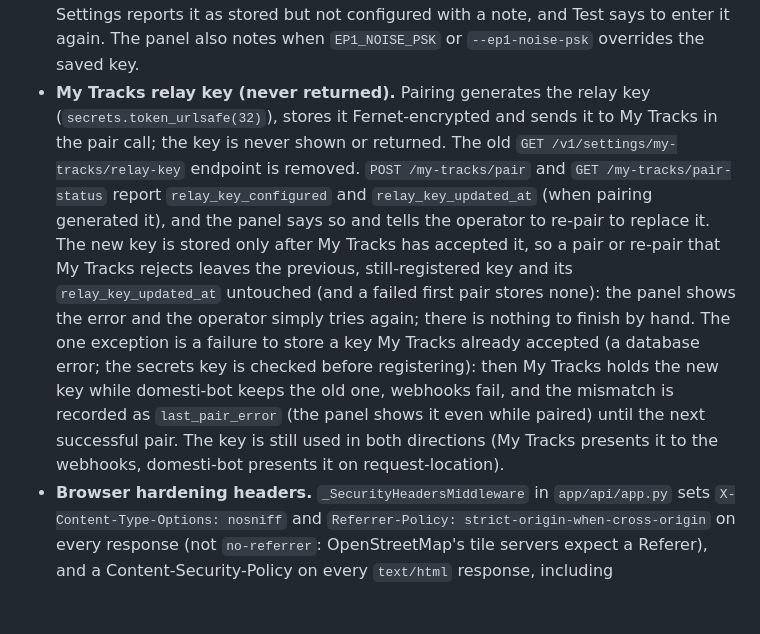
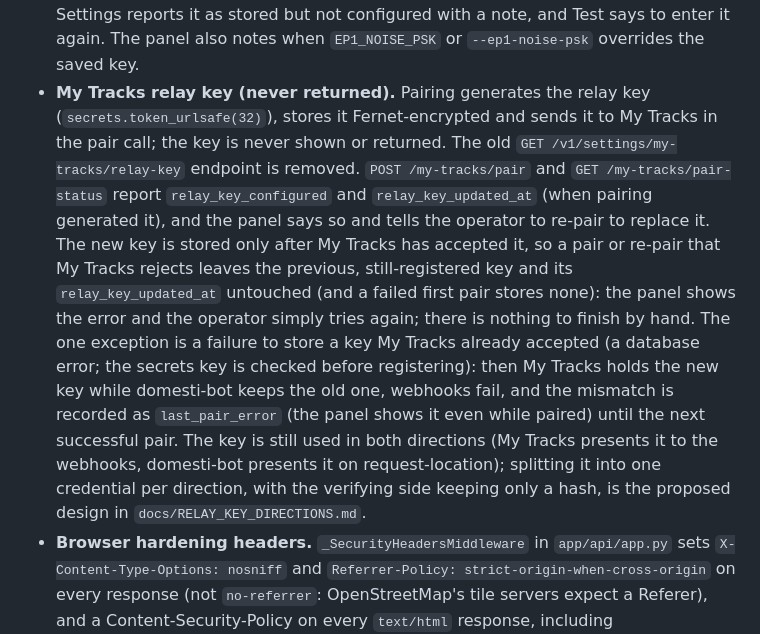
Before and after one commit to the-hcma/domesti-bot, a Markdown page: docs/AGENTS.md, the part around the change. Drawn GitHub-style; blank space fills up the shorter version.

Commit message:
docs: design one relay credential per direction with hash-only verifiers (#787)
Co-authored-by: Henrique Andrade <thehcma@users.noreply.github.com>

```diff
--- a/docs/AGENTS.md
+++ b/docs/AGENTS.md
@@ -215,7 +215,7 @@ uv run pytest -m integration                                  # LAN hardware onl
   - **Tests.** Never add a real secret to a fixture; use an obvious `SENTINEL-...` value, and build it (as `tests/python/test_settings_secret_contract.py` does) rather than writing it as a literal next to a `token` or `key` name, because gitleaks' `generic-api-key` rule flags such literals and fails the `secret-scan` job. New settings responses with a secret-bearing string property fail the contract test; the readback allowlists there may only shrink.
 - **Vizio per-TV token (write-only).** `GET /v1/settings/vizio/tvs` lists each TV with `auth_configured`, `auth_source` and `updated_at` (when its database row was last written), never the token. The panel keeps the token field empty: "Paste token from pairing" when unpaired, "Saved. Leave blank to keep current" when the database holds it, and a note when the environment or command line provides it. On a paired TV the Save button appears as soon as a replacement token is typed (or use Re-pair); Test with a blank field uses the stored token on the server, and the panel shows the TV-list error instead of guessing a device id when the list cannot be loaded.
 - **EP1 Noise PSK (write-only).** `GET /v1/settings/ep1-noise-psk` reports `configured`, `source`, `stored_in_database` and `updated_at`, never the key. The key is optional (Homey / pre-adoption firmware is plaintext), so the panel placeholder says to leave it empty for plaintext firmware and "Saved. Leave blank to keep current" when one is stored. Test with a blank field resolves the stored key on the server (CLI, then environment, then database); a stored key that no longer decrypts is treated as absent everywhere (`resolve_ep1_noise_psk` logs a warning instead of raising, so the EP1 manager and the calibration, occupancy and Bluetooth routes keep working), Settings reports it as stored but not configured with a note, and Test says to enter it again. The panel also notes when `EP1_NOISE_PSK` or `--ep1-noise-psk` overrides the saved key.
-- **My Tracks relay key (never returned).** Pairing generates the relay key (`secrets.token_urlsafe(32)`), stores it Fernet-encrypted and sends it to My Tracks in the pair call; the key is never shown or returned. The old `GET /v1/settings/my-tracks/relay-key` endpoint is removed. `POST /my-tracks/pair` and `GET /my-tracks/pair-status` report `relay_key_configured` and `relay_key_updated_at` (when pairing generated it), and the panel says so and tells the operator to re-pair to replace it. The new key is stored only after My Tracks has accepted it, so a pair or re-pair that My Tracks rejects leaves the previous, still-registered key and its `relay_key_updated_at` untouched (and a failed first pair stores none): the panel shows the error and the operator simply tries again; there is nothing to finish by hand. The one exception is a failure to store a key My Tracks already accepted (a database error; the secrets key is checked before registering): then My Tracks holds the new key while domesti-bot keeps the old one, webhooks fail, and the mismatch is recorded as `last_pair_error` (the panel shows it even while paired) until the next successful pair. The key is still used in both directions (My Tracks presents it to the webhooks, domesti-bot presents it on request-location).
+- **My Tracks relay key (never returned).** Pairing generates the relay key (`secrets.token_urlsafe(32)`), stores it Fernet-encrypted and sends it to My Tracks in the pair call; the key is never shown or returned. The old `GET /v1/settings/my-tracks/relay-key` endpoint is removed. `POST /my-tracks/pair` and `GET /my-tracks/pair-status` report `relay_key_configured` and `relay_key_updated_at` (when pairing generated it), and the panel says so and tells the operator to re-pair to replace it. The new key is stored only after My Tracks has accepted it, so a pair or re-pair that My Tracks rejects leaves the previous, still-registered key and its `relay_key_updated_at` untouched (and a failed first pair stores none): the panel shows the error and the operator simply tries again; there is nothing to finish by hand. The one exception is a failure to store a key My Tracks already accepted (a database error; the secrets key is checked before registering): then My Tracks holds the new key while domesti-bot keeps the old one, webhooks fail, and the mismatch is recorded as `last_pair_error` (the panel shows it even while paired) until the next successful pair. The key is still used in both directions (My Tracks presents it to the webhooks, domesti-bot presents it on request-location); splitting it into one credential per direction, with the verifying side keeping only a hash, is the proposed design in `docs/RELAY_KEY_DIRECTIONS.md`.
 - **Browser hardening headers.** `_SecurityHeadersMiddleware` in `app/api/app.py` sets `X-Content-Type-Options: nosniff` and `Referrer-Policy: strict-origin-when-cross-origin` on every response (not `no-referrer`: OpenStreetMap's tile servers expect a Referer), and a Content-Security-Policy on every `text/html` response, including `/static/index.html`: `script-src 'self'`, `object-src 'none'`, `base-uri 'self'`, `form-action 'self'`, `frame-ancestors 'none'`. `frame-ancestors 'none'` means the UI cannot be embedded in another page, such as a Home Assistant iframe panel. There is deliberately no `default-src`, because the page pulls Leaflet CSS from unpkg, OpenStreetMap tiles and LAN device artwork and uses inline styles; tightening further needs a browser-verified resource inventory. The standalone `static/compact-layout-prototype.html` design prototype (inline script, dev only) is the one exempt path (`_CSP_EXEMPT_PATHS`). `tests/python/test_api_security_headers.py` fails if a served HTML page other than the exempt prototype gains an inline script or event-handler attribute, since `script-src 'self'` would break it.
 - **Secret change audit log.** Every write to the `app_secrets` table (`app/db/secrets.py`, the single choke point for writes from the REST API, REPL and CLI) logs `secret created|replaced|removed key=<name>` at INFO from the `app.db.secrets` logger, after the write commits: which secret and how it changed, never the value, and nothing when the write rolls back. A rewrite with an unchanged value still logs `replaced`, and the automatic Vizio host-to-MAC migration appears as `created key=vizio_auth:<mac>` followed by `removed key=vizio_auth:<host>`. Vizio keys include the TV's MAC or LAN host, which are identifiers, not secrets. The table's `updated_at` column is what the conversion PRs of the write-only secrets stack (domesti-bot#727) expose as `updated_at` in the settings responses.
 - **`Cache-Control: no-store` on `/v1/settings`**: `_SettingsCacheControlMiddleware` in `app/api/app.py` stamps `Cache-Control: no-store` on **every** response whose path is `/v1/settings` or under `/v1/settings/` (all four settings routers), success and error alike. No settings endpoint returns secret material any more (write-only secrets, domesti-bot#727; `tests/python/test_settings_secret_contract.py` enforces it), so `no-store` is defense in depth: it keeps a shared / proxied browser cache from retaining any settings payload after the API key or a stored value changes. New settings sub-routers inherit this automatically as long as they keep the `/v1/settings` prefix.
```
Also changed, not shown: docs/RELAY_KEY_DIRECTIONS.md (added, +178 -0 lines).
